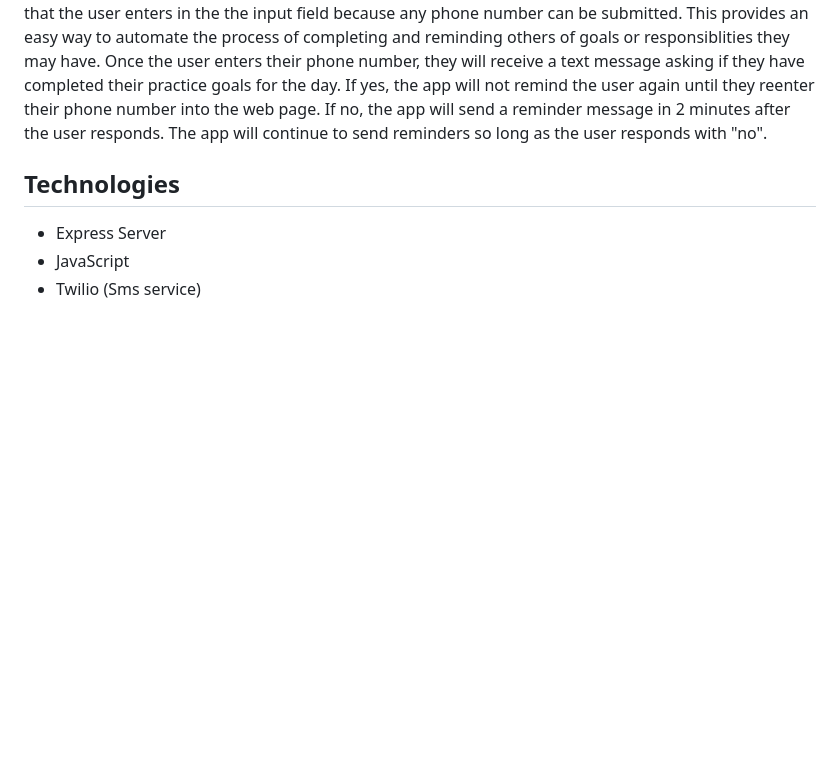
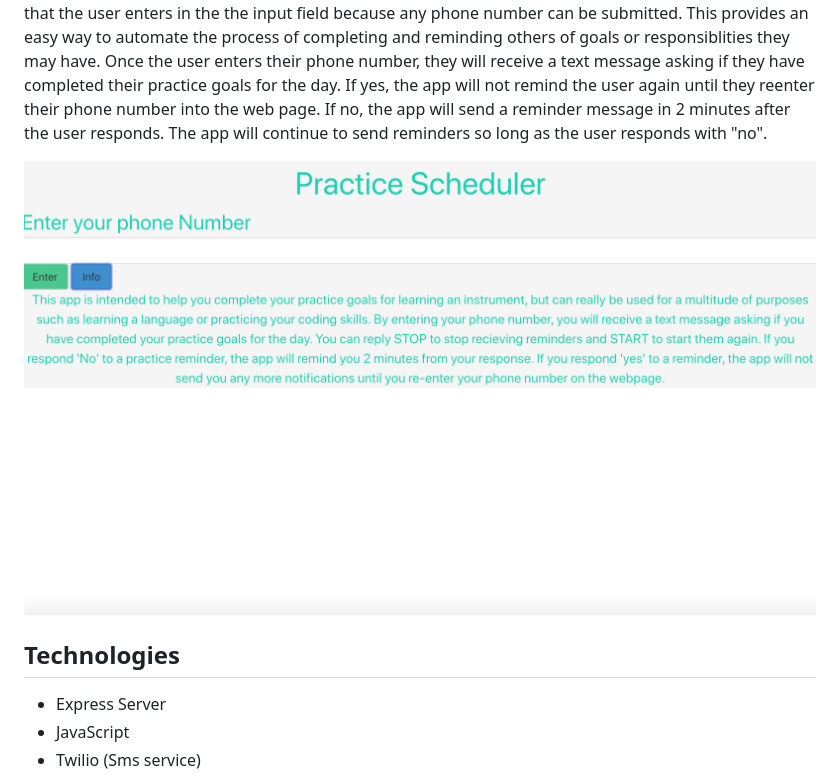
Before and after one commit to ryelow94/SMS-Practice-Reminder, a Markdown page: README.md, the part around the change. Rendered like a GitHub page; pictures changed too: SMS.png (added); blank space fills up the shorter version.

Commit message:
added photo to readme

```diff
--- a/README.md
+++ b/README.md
@@ -2,6 +2,8 @@
 
 ## Description
 This app is designed to send and recieve SMS messages from the user upon entering their phone number into the web page. The original intention of the webpage was to remind the user to complete practice goals for learning an instrument, but it can really be used as a reminder for anything that needs to be completed in a day. Furthermore, the webpage can be used to automatically remind other people that the user enters in the the input field because any phone number can be submitted. This provides an easy way to automate the process of completing and reminding others of goals or responsiblities they may have. Once the user enters their phone number, they will receive a text message asking if they have completed their practice goals for the day. If yes, the app will not remind the user again until they reenter their phone number into the web page. If no, the app will send a reminder message in 2 minutes after the user responds. The app will continue to send reminders so long as the user responds with "no".
+
+![SMS](./SMS.png)
 
 ## Technologies
 * Express Server
```
